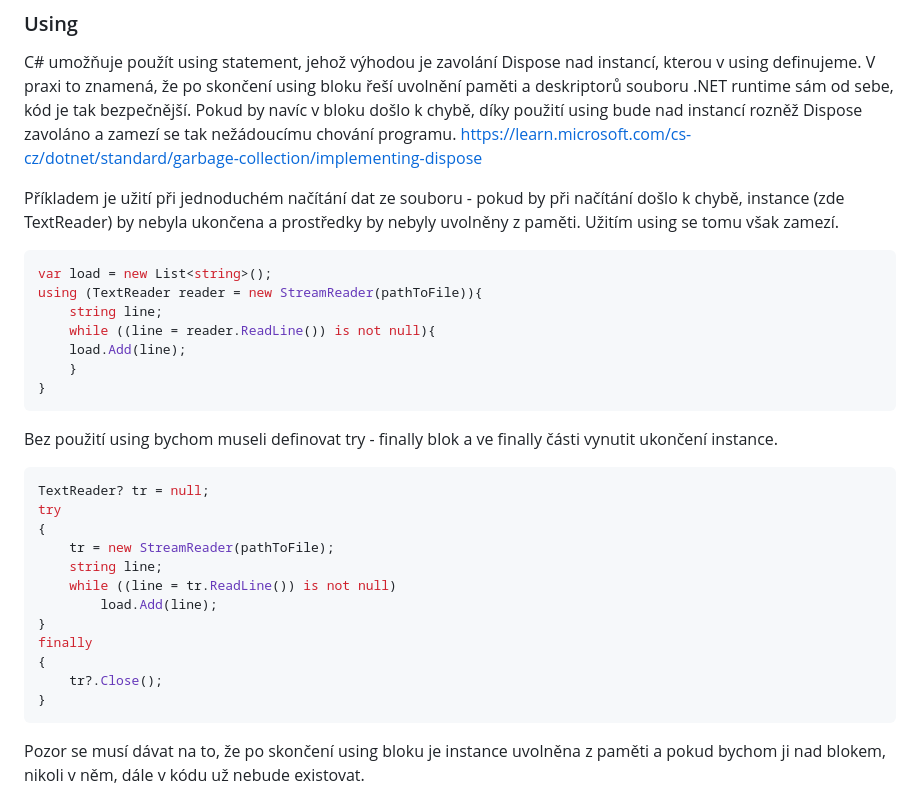
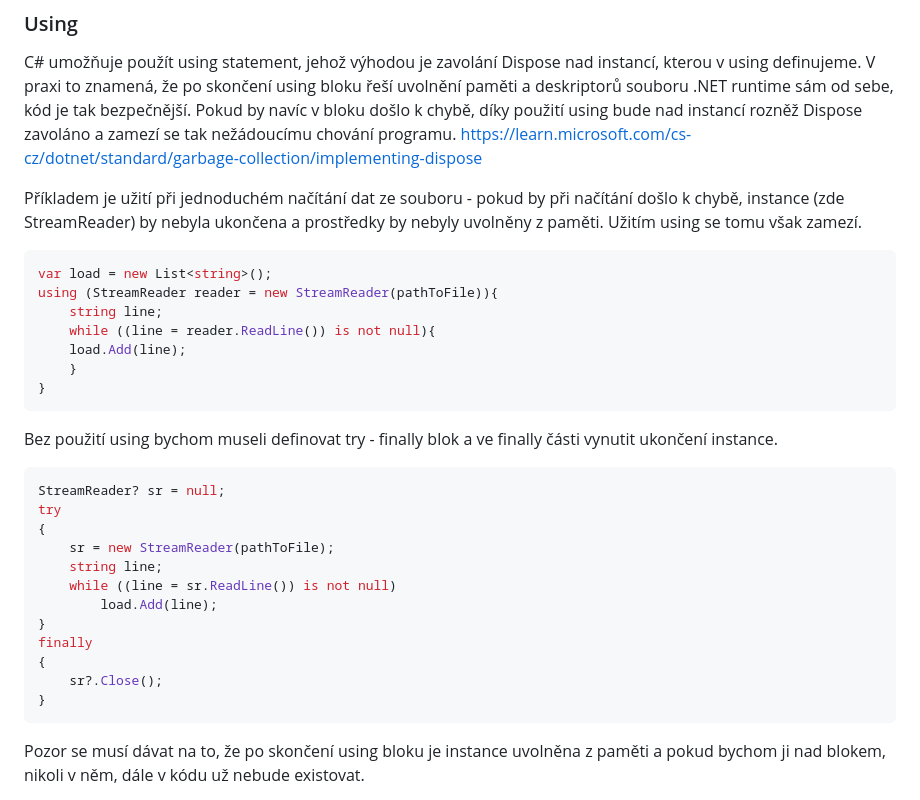
Before and after one commit to Okarisu/FileCommander, a Markdown page: FileCommander/docs/documentation.md, the part around the change. GitHub-like rendering.

Commit message:
dokumentace

````diff
--- a/FileCommander/docs/documentation.md
+++ b/FileCommander/docs/documentation.md
@@ -76,11 +76,11 @@ https://learn.microsoft.com/en-us/dotnet/api/system.io.filestream.flush?view=net
 C# umožňuje použít using statement, jehož výhodou je zavolání Dispose nad instancí, kterou v using definujeme. V praxi to znamená, že po skončení using bloku řeší uvolnění paměti a deskriptorů souboru .NET runtime sám od sebe, kód je tak bezpečnější. Pokud by navíc v bloku došlo k chybě, díky použití using bude nad instancí rozněž Dispose zavoláno a zamezí se tak nežádoucímu chování programu.
 https://learn.microsoft.com/cs-cz/dotnet/standard/garbage-collection/implementing-dispose
 
-Příkladem je užití při jednoduchém načítání dat ze souboru - pokud by při načítání došlo k chybě, instance (zde TextReader) by nebyla ukončena a prostředky by nebyly uvolněny z paměti. Užitím using se tomu však zamezí.
+Příkladem je užití při jednoduchém načítání dat ze souboru - pokud by při načítání došlo k chybě, instance (zde StreamReader) by nebyla ukončena a prostředky by nebyly uvolněny z paměti. Užitím using se tomu však zamezí.
 
 ```cs
 var load = new List<string>();
-using (TextReader reader = new StreamReader(pathToFile)){
+using (StreamReader reader = new StreamReader(pathToFile)){
 	string line;
 	while ((line = reader.ReadLine()) is not null){
 	load.Add(line);
@@ -90,17 +90,17 @@ using (TextReader reader = new StreamReader(pathToFile)){
 
 Bez použití using bychom museli definovat try - finally blok a ve finally části vynutit ukončení instance.
 ```cs
-TextReader? tr = null;
+StreamReader? sr = null;
 try
 {
-    tr = new StreamReader(pathToFile);
+    sr = new StreamReader(pathToFile);
     string line;
-    while ((line = tr.ReadLine()) is not null)
+    while ((line = sr.ReadLine()) is not null)
         load.Add(line);
 }
 finally
 {
-    tr?.Close();
+    sr?.Close();
 }
 ```
 
````
